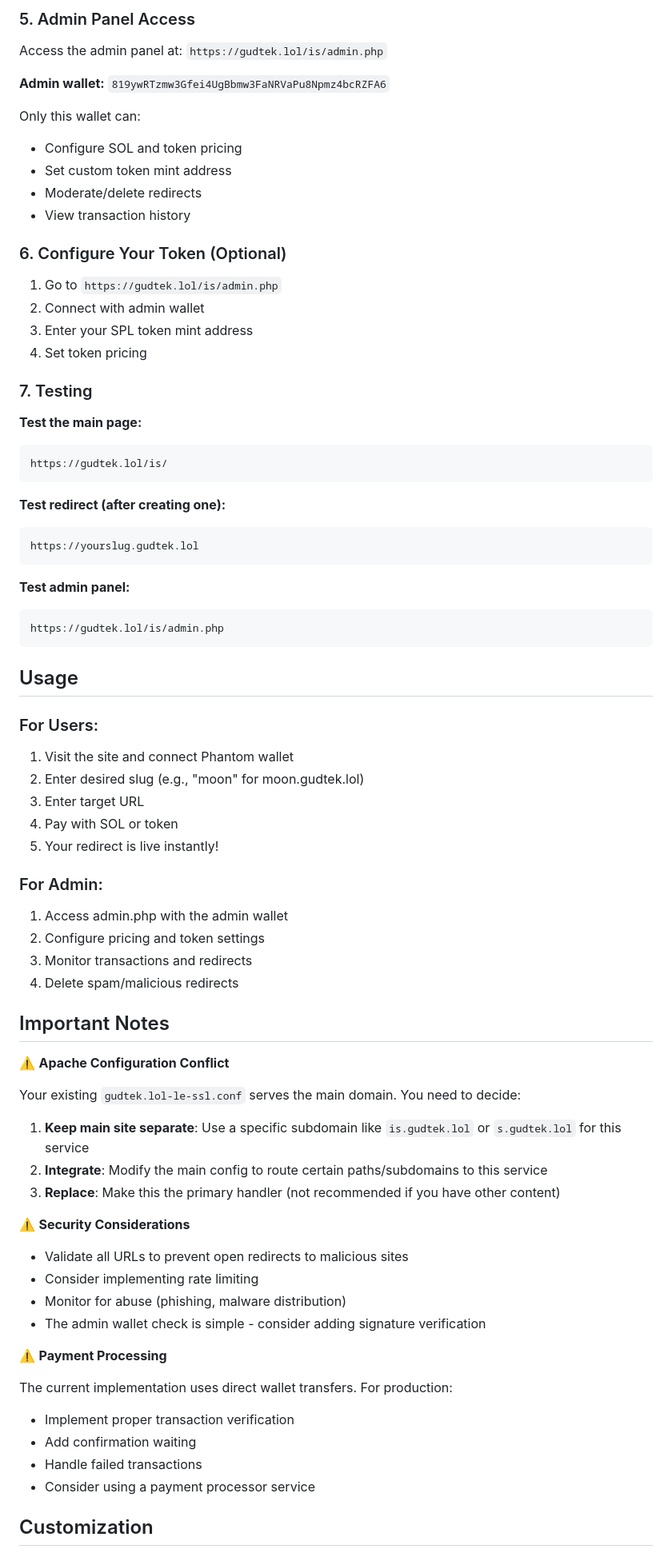
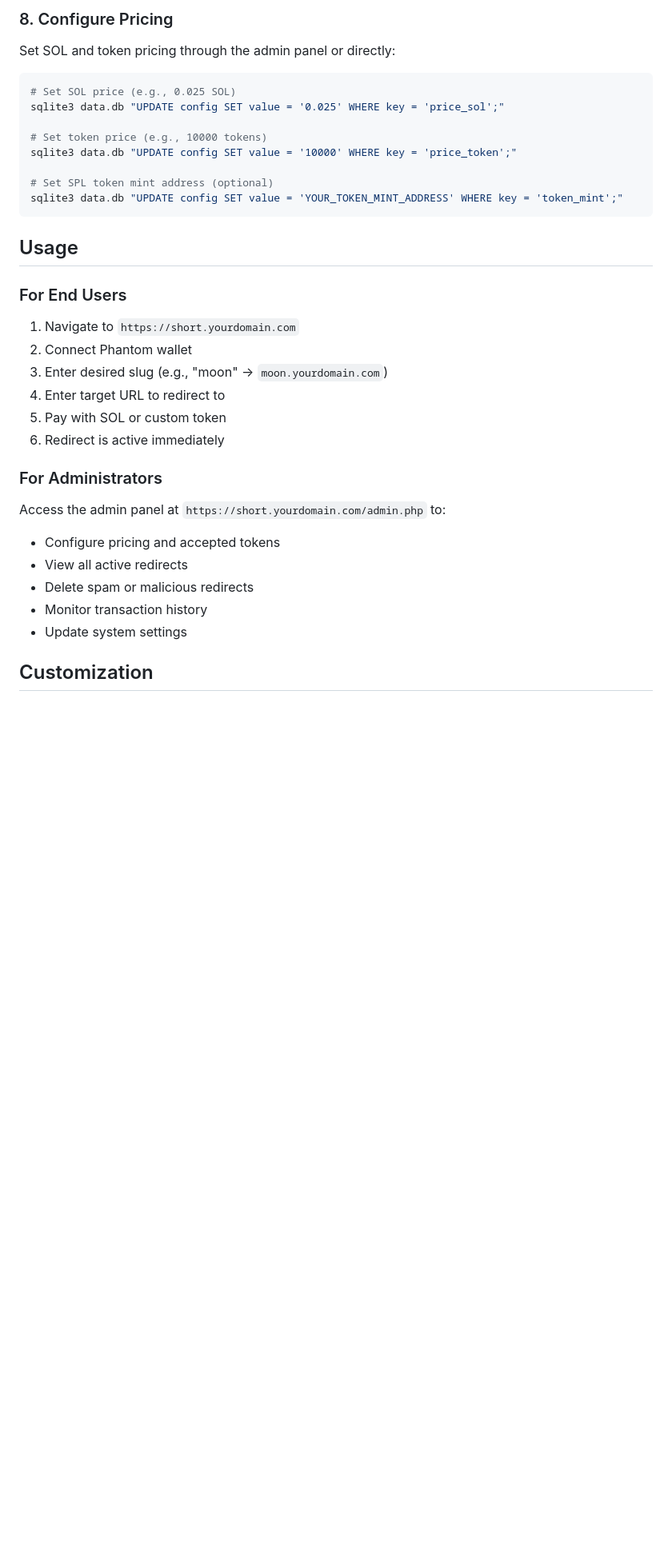
Before and after one commit to isgudtek/dns-gudtek.lol, a Markdown page: SETUP.md, the part around one of its changes. Shown at 80% size. GitHub-like rendering; blank space fills up the shorter version.

````diff
--- a/SETUP.md
+++ b/SETUP.md
@@ -97,82 +180,39 @@ sudo chmod 664 /var/www/gudtek.lol/is/data.db
 ```
 
-### 5. Admin Panel Access
+### 8. Configure Pricing
 
-Access the admin panel at: `https://gudtek.lol/is/admin.php`
+Set SOL and token pricing through the admin panel or directly:
 
-**Admin wallet:** `819ywRTzmw3Gfei4UgBbmw3FaNRVaPu8Npmz4bcRZFA6`
+```bash
+# Set SOL price (e.g., 0.025 SOL)
+sqlite3 data.db "UPDATE config SET value = '0.025' WHERE key = 'price_sol';"
 
-Only this wallet can:
-- Configure SOL and token pricing
-- Set custom token mint address
-- Moderate/delete redirects
-- View transaction history
+# Set token price (e.g., 10000 tokens)
+sqlite3 data.db "UPDATE config SET value = '10000' WHERE key = 'price_token';"
 
-### 6. Configure Your Token (Optional)
-
-1. Go to `https://gudtek.lol/is/admin.php`
-2. Connect with admin wallet
-3. Enter your SPL token mint address
-4. Set token pricing
-
-### 7. Testing
-
-**Test the main page:**
-```
-https://gudtek.lol/is/
-```
-
-**Test redirect (after creating one):**
-```
-https://yourslug.gudtek.lol
-```
-
-**Test admin panel:**
-```
-https://gudtek.lol/is/admin.php
+# Set SPL token mint address (optional)
+sqlite3 data.db "UPDATE config SET value = 'YOUR_TOKEN_MINT_ADDRESS' WHERE key = 'token_mint';"
 ```
 
 ## Usage
 
-### For Users:
+### For End Users
 
-1. Visit the site and connect Phantom wallet
-2. Enter desired slug (e.g., "moon" for moon.gudtek.lol)
-3. Enter target URL
-4. Pay with SOL or token
-5. Your redirect is live instantly!
+1. Navigate to `https://short.yourdomain.com`
+2. Connect Phantom wallet
+3. Enter desired slug (e.g., "moon" → `moon.yourdomain.com`)
+4. Enter target URL to redirect to
+5. Pay with SOL or custom token
+6. Redirect is active immediately
 
-### For Admin:
+### For Administrators
 
-1. Access admin.php with the admin wallet
-2. Configure pricing and token settings
-3. Monitor transactions and redirects
-4. Delete spam/malicious redirects
-
-## Important Notes
-
-⚠️ **Apache Configuration Conflict**
-
-Your existing `gudtek.lol-le-ssl.conf` serves the main domain. You need to decide:
-
-1. **Keep main site separate**: Use a specific subdomain like `is.gudtek.lol` or `s.gudtek.lol` for this service
-2. **Integrate**: Modify the main config to route certain paths/subdomains to this service
-3. **Replace**: Make this the primary handler (not recommended if you have other content)
-
-⚠️ **Security Considerations**
-
-- Validate all URLs to prevent open redirects to malicious sites
-- Consider implementing rate limiting
-- Monitor for abuse (phishing, malware distribution)
-- The admin wallet check is simple - consider adding signature verification
-
-⚠️ **Payment Processing**
-
-The current implementation uses direct wallet transfers. For production:
-- Implement proper transaction verification
-- Add confirmation waiting
-- Handle failed transactions
-- Consider using a payment processor service
+Access the admin panel at `https://short.yourdomain.com/admin.php` to:
+- Configure pricing and accepted tokens
+- View all active redirects
+- Delete spam or malicious redirects
+- Monitor transaction history
+- Update system settings
 
 ## Customization
 
````
Also changed, not shown: other parts of SETUP.md (+282 -93 lines).
